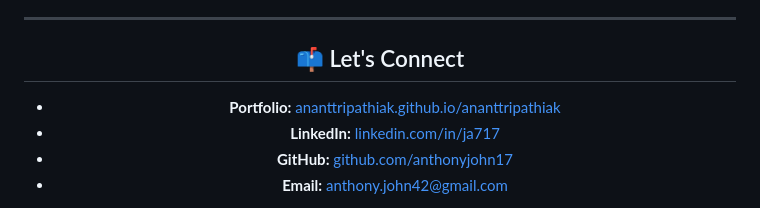
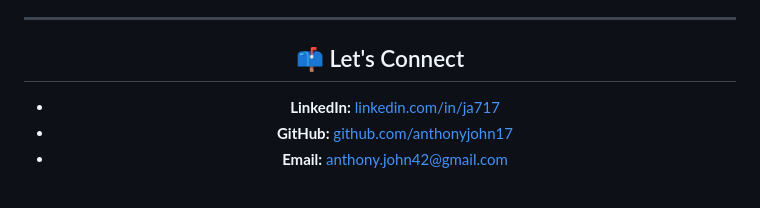
Before and after one commit to anthonyjohn17/ja-cyberpunk, a Markdown page: README.md, the part around one of its changes. Drawn GitHub-style.

```diff
--- a/README.md
+++ b/README.md
@@ -125,7 +125,6 @@ Marketing Mix Modeling
 
 ## 📫 Let's Connect
 
-- **Portfolio:** [ananttripathiak.github.io/ananttripathiak](https://ananttripathiak.github.io/ananttripathiak/)
 - **LinkedIn:** [linkedin.com/in/ja717](https://www.linkedin.com/in/ja717/)
 - **GitHub:** [github.com/anthonyjohn17](https://github.com/anthonyjohn17)
 - **Email:** [anthony.john42@gmail.com](mailto:anthony.john42@gmail.com)
```
Also changed, not shown: other parts of README.md (+1 -1 lines).
